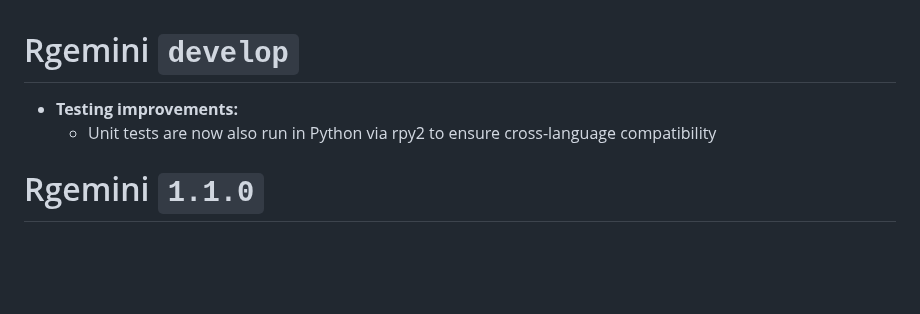
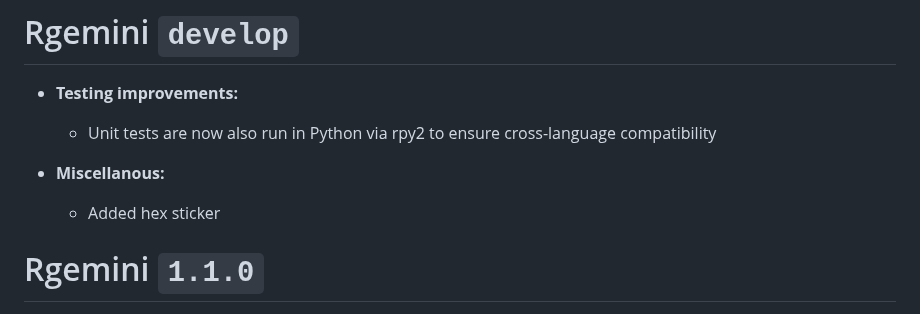
Before and after one commit to GEMINI-Medicine/Rgemini, a Markdown page: NEWS.md, the part around the change. Drawn GitHub-style; blank space fills up the shorter version.

Commit message:
#21 update NEWS.md

```diff
--- a/NEWS.md
+++ b/NEWS.md
@@ -2,6 +2,9 @@
 
 * **Testing improvements:**
   * Unit tests are now also run in Python via rpy2 to ensure cross-language compatibility
+
+* **Miscellanous:**
+  * Added hex sticker
 
 # Rgemini `1.1.0`
 
```
